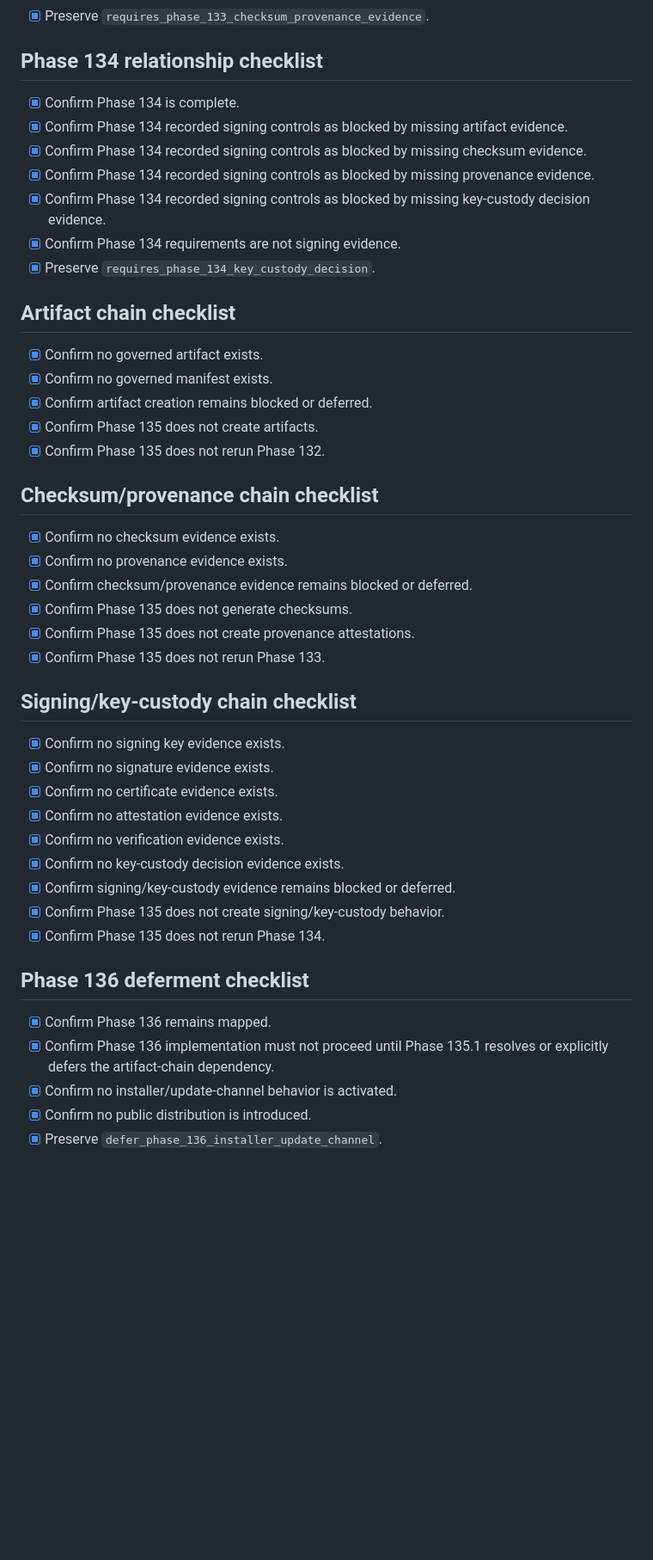
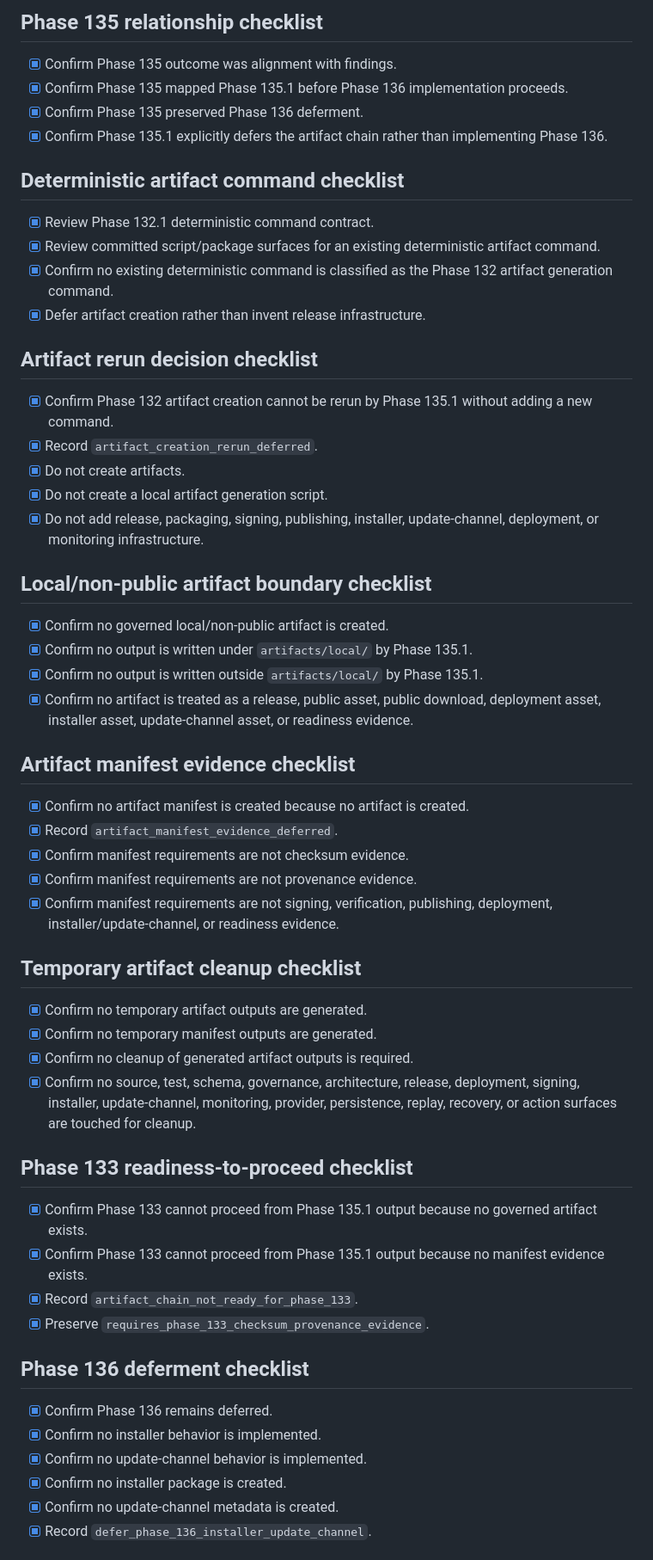
Before and after one commit to irgordon/ajentic, a Markdown page: checklists/current-phase.md, the part around one of its changes. Shown at 86% size. GitHub-like rendering; blank space fills up the shorter version.

```diff
--- a/checklists/current-phase.md
+++ b/checklists/current-phase.md
@@ -88,44 +95,52 @@ mutation_path: checklist_revision
+## Phase 135 relationship checklist
+- [x] Confirm Phase 135 outcome was alignment with findings.
+- [x] Confirm Phase 135 mapped Phase 135.1 before Phase 136 implementation proceeds.
+- [x] Confirm Phase 135 preserved Phase 136 deferment.
+- [x] Confirm Phase 135.1 explicitly defers the artifact chain rather than implementing Phase 136.
+
+## Deterministic artifact command checklist
+- [x] Review Phase 132.1 deterministic command contract.
+- [x] Review committed script/package surfaces for an existing deterministic artifact command.
+- [x] Confirm no existing deterministic command is classified as the Phase 132 artifact generation command.
+- [x] Defer artifact creation rather than invent release infrastructure.
+
+## Artifact rerun decision checklist
+- [x] Confirm Phase 132 artifact creation cannot be rerun by Phase 135.1 without adding a new command.
+- [x] Record `artifact_creation_rerun_deferred`.
+- [x] Do not create artifacts.
+- [x] Do not create a local artifact generation script.
+- [x] Do not add release, packaging, signing, publishing, installer, update-channel, deployment, or monitoring infrastructure.
+
+## Local/non-public artifact boundary checklist
+- [x] Confirm no governed local/non-public artifact is created.
+- [x] Confirm no output is written under `artifacts/local/` by Phase 135.1.
+- [x] Confirm no output is written outside `artifacts/local/` by Phase 135.1.
+- [x] Confirm no artifact is treated as a release, public asset, public download, deployment asset, installer asset, update-channel asset, or readiness evidence.
+
+## Artifact manifest evidence checklist
+- [x] Confirm no artifact manifest is created because no artifact is created.
+- [x] Record `artifact_manifest_evidence_deferred`.
+- [x] Confirm manifest requirements are not checksum evidence.
+- [x] Confirm manifest requirements are not provenance evidence.
+- [x] Confirm manifest requirements are not signing, verification, publishing, deployment, installer/update-channel, or readiness evidence.
+
+## Temporary artifact cleanup checklist
+- [x] Confirm no temporary artifact outputs are generated.
+- [x] Confirm no temporary manifest outputs are generated.
+- [x] Confirm no cleanup of generated artifact outputs is required.
+- [x] Confirm no source, test, schema, governance, architecture, release, deployment, signing, installer, update-channel, monitoring, provider, persistence, replay, recovery, or action surfaces are touched for cleanup.
+
+## Phase 133 readiness-to-proceed checklist
+- [x] Confirm Phase 133 cannot proceed from Phase 135.1 output because no governed artifact exists.
+- [x] Confirm Phase 133 cannot proceed from Phase 135.1 output because no manifest evidence exists.
+- [x] Record `artifact_chain_not_ready_for_phase_133`.
 - [x] Preserve `requires_phase_133_checksum_provenance_evidence`.
 
-## Phase 134 relationship checklist
-- [x] Confirm Phase 134 is complete.
-- [x] Confirm Phase 134 recorded signing controls as blocked by missing artifact evidence.
-- [x] Confirm Phase 134 recorded signing controls as blocked by missing checksum evidence.
-- [x] Confirm Phase 134 recorded signing controls as blocked by missing provenance evidence.
-- [x] Confirm Phase 134 recorded signing controls as blocked by missing key-custody decision evidence.
-- [x] Confirm Phase 134 requirements are not signing evidence.
-- [x] Preserve `requires_phase_134_key_custody_decision`.
+## Phase 136 deferment checklist
+- [x] Confirm Phase 136 remains deferred.
+- [x] Confirm no installer behavior is implemented.
+- [x] Confirm no update-channel behavior is implemented.
+- [x] Confirm no installer package is created.
+- [x] Confirm no update-channel metadata is created.
+- [x] Record `defer_phase_136_installer_update_channel`.
 
-## Artifact chain checklist
-- [x] Confirm no governed artifact exists.
-- [x] Confirm no governed manifest exists.
-- [x] Confirm artifact creation remains blocked or deferred.
-- [x] Confirm Phase 135 does not create artifacts.
-- [x] Confirm Phase 135 does not rerun Phase 132.
-
-## Checksum/provenance chain checklist
-- [x] Confirm no checksum evidence exists.
-- [x] Confirm no provenance evidence exists.
-- [x] Confirm checksum/provenance evidence remains blocked or deferred.
-- [x] Confirm Phase 135 does not generate checksums.
-- [x] Confirm Phase 135 does not create provenance attestations.
-- [x] Confirm Phase 135 does not rerun Phase 133.
-
-## Signing/key-custody chain checklist
-- [x] Confirm no signing key evidence exists.
-- [x] Confirm no signature evidence exists.
-- [x] Confirm no certificate evidence exists.
-- [x] Confirm no attestation evidence exists.
-- [x] Confirm no verification evidence exists.
-- [x] Confirm no key-custody decision evidence exists.
-- [x] Confirm signing/key-custody evidence remains blocked or deferred.
-- [x] Confirm Phase 135 does not create signing/key-custody behavior.
-- [x] Confirm Phase 135 does not rerun Phase 134.
-
-## Phase 136 deferment checklist
-- [x] Confirm Phase 136 remains mapped.
-- [x] Confirm Phase 136 implementation must not proceed until Phase 135.1 resolves or explicitly defers the artifact-chain dependency.
-- [x] Confirm no installer/update-channel behavior is activated.
-- [x] Confirm no public distribution is introduced.
-- [x] Preserve `defer_phase_136_installer_update_channel`.
-
```
Also changed, not shown: other parts of checklists/current-phase.md (+88 -92 lines), CHANGELOG.md (+45 -0 lines), docs/operations/artifact-chain-correction-phase-135-1.md (added, +239 -0 lines).
